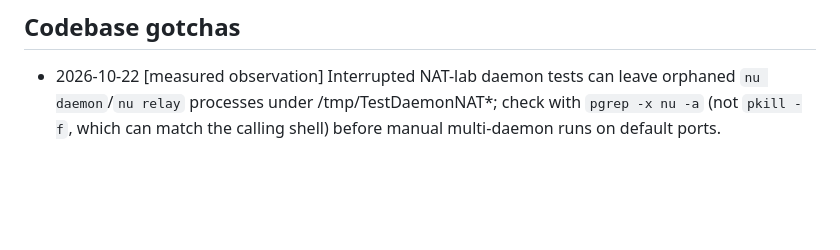
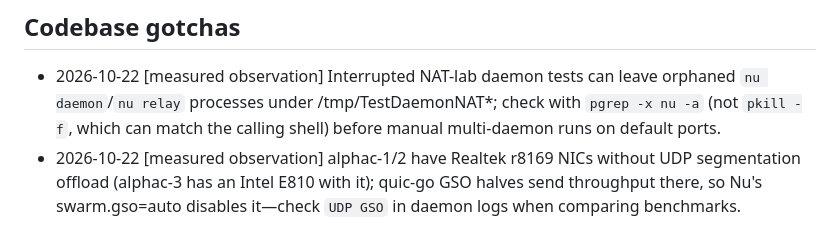
Before and after one commit to whyrusleeping/ipfs-nu, a Markdown page: memory.md, the part around the change. Rendered like a GitHub page; blank space fills up the shorter version.

Commit message:
memory: alphac NIC GSO note

```diff
--- a/memory.md
+++ b/memory.md
@@ -34,3 +34,4 @@
 
 ## Codebase gotchas
 - 2026-10-22 [measured observation] Interrupted NAT-lab daemon tests can leave orphaned `nu daemon`/`nu relay` processes under /tmp/TestDaemonNAT*; check with `pgrep -x nu -a` (not `pkill -f`, which can match the calling shell) before manual multi-daemon runs on default ports. <!-- ycc-memory id=m-dmb4qxogarqe kind=observation session=s_ce5d367a91139809 event=130 actor=coordinator scope=workspace classified=model -->
+- 2026-10-22 [measured observation] alphac-1/2 have Realtek r8169 NICs without UDP segmentation offload (alphac-3 has an Intel E810 with it); quic-go GSO halves send throughput there, so Nu's swarm.gso=auto disables it—check `UDP GSO` in daemon logs when comparing benchmarks. <!-- ycc-memory id=m-dmbo2u4iqnia kind=observation session=s_ce5d367a91139809 event=790 actor=coordinator scope=workspace classified=model -->
```
